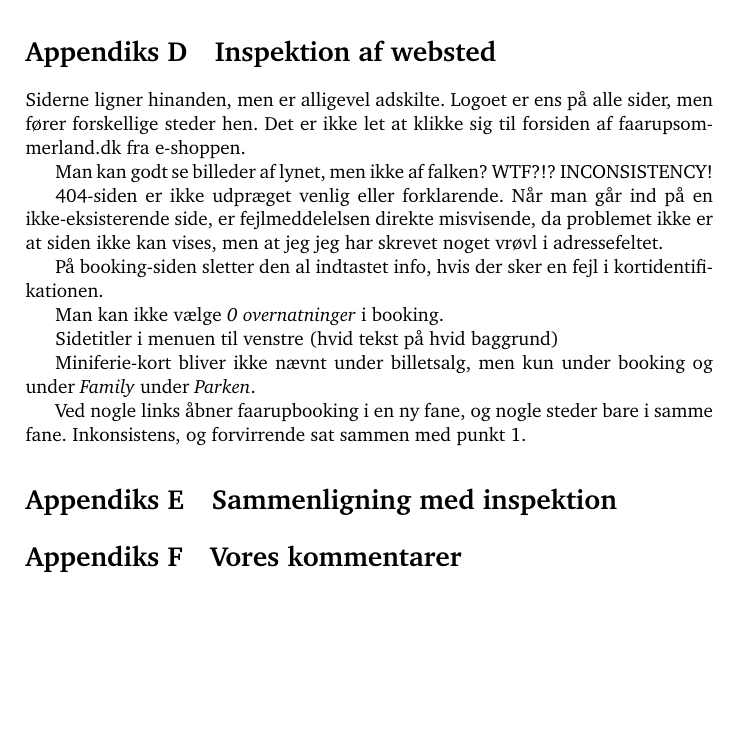
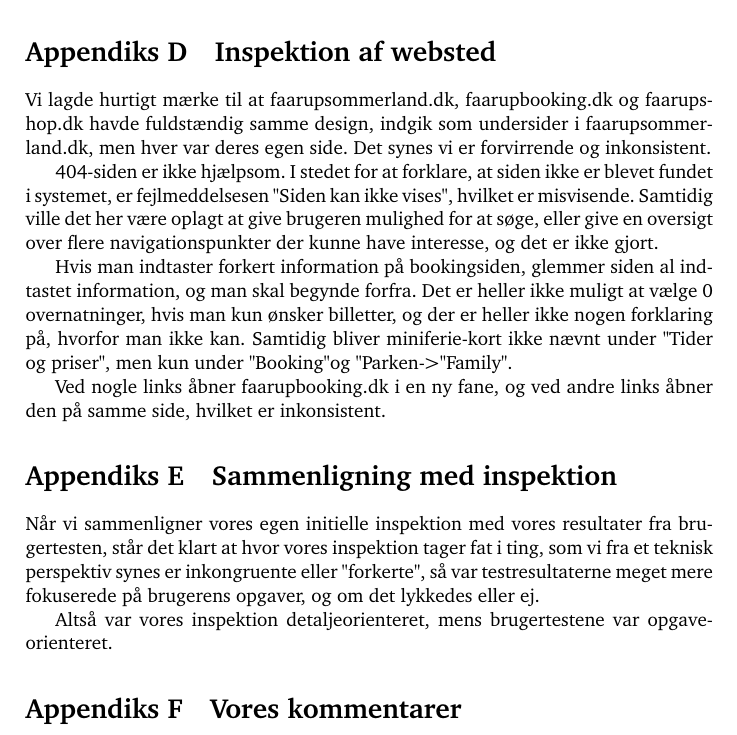
Before and after one commit to kayloos/HCI, a LaTeX document (oevelse6/document.tex): part of page 18 of 18, cut so that both start at the same text. Compiled offline with pdfLaTeX.

Commit message:
inspektion + inspektion-sammenligning

```diff
--- a/oevelse6/document.tex
+++ b/oevelse6/document.tex
@@ -670,33 +670,38 @@ køber billet eller ophold?
 \section{Inspektion af websted}
 \label{apx:Inspektion af websted}
 
-Siderne ligner hinanden, men er alligevel adskilte. Logoet er ens på alle sider,
-men fører forskellige steder hen. Det er ikke let at klikke sig til forsiden af
-faarupsommerland.dk fra e-shoppen.
+Vi lagde hurtigt mærke til at faarupsommerland.dk, faarupbooking.dk og
+faarupshop.dk havde fuldstændig samme design, indgik som undersider i
+faarupsommerland.dk, men hver var deres egen side. Det synes vi er
+forvirrende og inkonsistent.
 
-Man kan godt se billeder af lynet, men ikke af falken? WTF?!? INCONSISTENCY!
+404-siden er ikke hjælpsom. I stedet for at forklare, at siden ikke er
+blevet fundet i systemet, er fejlmeddelsesen "Siden kan ikke vises", hvilket er
+misvisende. Samtidig ville det her være oplagt at give brugeren mulighed for at
+søge, eller give en oversigt over flere navigationspunkter der kunne have
+interesse, og det er ikke gjort.
 
-404-siden er ikke udpræget venlig eller forklarende. Når man går ind på en
-ikke-eksisterende side, er fejlmeddelelsen direkte misvisende, da problemet ikke
-er at siden ikke kan vises, men at jeg jeg har skrevet noget vrøvl i
-adressefeltet.
+Hvis man indtaster forkert information på bookingsiden, glemmer siden al
+indtastet information, og man skal begynde forfra. Det er heller ikke muligt at
+vælge 0 overnatninger, hvis man kun ønsker billetter, og der er heller ikke
+nogen forklaring på, hvorfor man ikke kan. Samtidig bliver miniferie-kort
+ikke nævnt under "Tider og priser", men kun under "Booking" og
+"Parken"->"Family".
 
-På booking-siden sletter den al indtastet info, hvis der sker en fejl i
-kortidentifikationen.
-
-Man kan ikke vælge \emph{0 overnatninger} i booking.
-
-Sidetitler i menuen til venstre (hvid tekst på hvid baggrund)
-
-Miniferie-kort bliver ikke nævnt under billetsalg, men kun under booking og
-under \emph{Family} under \emph{Parken}.
-
-Ved nogle links åbner faarupbooking i en ny fane, og nogle steder bare i samme
-fane. Inkonsistens, og forvirrende sat sammen med punkt 1.
+Ved nogle links åbner faarupbooking.dk i en ny fane, og ved andre links
+åbner den på samme side, hvilket er inkonsistent.
 
 \section{Sammenligning med inspektion}
 \label{apx:sammenligning-inspektion}
 
+Når vi sammenligner vores egen initielle inspektion med vores resultater fra
+brugertesten, står det klart at hvor vores inspektion tager fat i ting, som vi
+fra et teknisk perspektiv synes er inkongruente eller "forkerte", så var
+testresultaterne meget mere fokuserede på brugerens opgaver, og om det
+lykkedes eller ej.
+
+Altså var vores inspektion detaljeorienteret, mens brugertestene var
+opgave-orienteret.
 \section{Vores kommentarer}
 \label{apx:vores-kommentarer}
 
```
